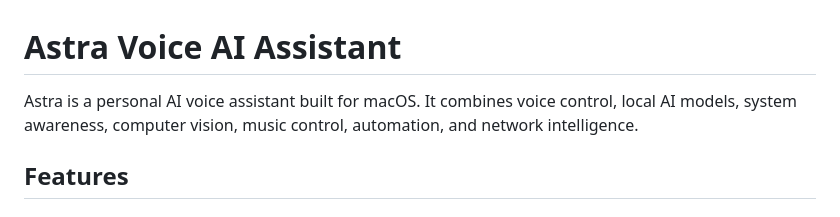
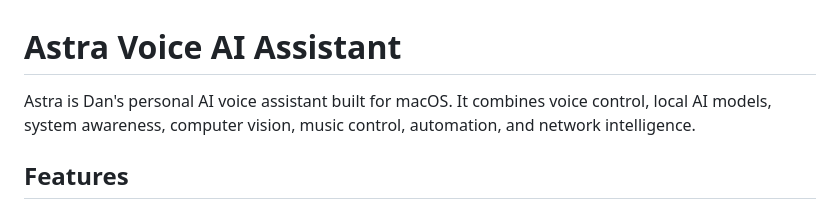
Before and after one commit to DJSanch/Voice_AI, a Markdown page: README.md, the part around the change. GitHub-like rendering.

```diff
--- a/README.md
+++ b/README.md
@@ -1,6 +1,6 @@
 # Astra Voice AI Assistant
 
-Astra is a personal AI voice assistant built for macOS. It combines voice control, local AI models, system awareness, computer vision, music control, automation, and network intelligence.
+Astra is Dan's personal AI voice assistant built for macOS. It combines voice control, local AI models, system awareness, computer vision, music control, automation, and network intelligence.
 
 ## Features
 
```
